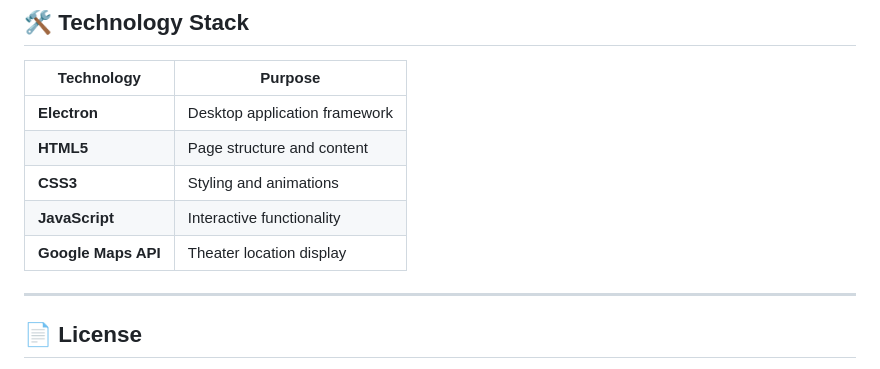
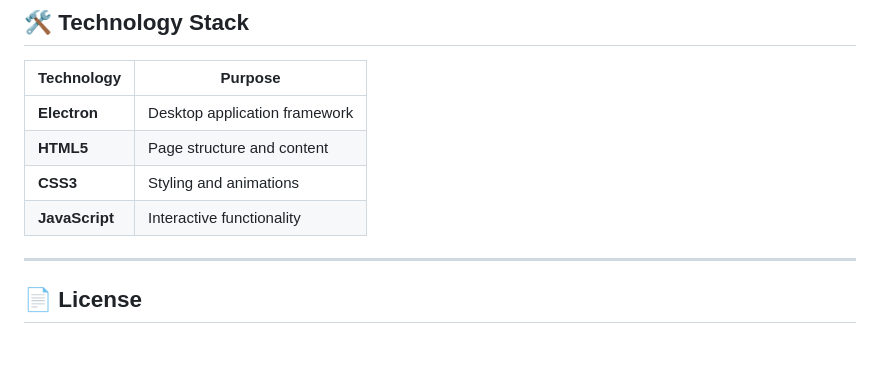
Before and after one commit to avkbsurya119/ticket-venuma, a Markdown page: README.md, the part around the change. Rendered like a GitHub page.

```diff
--- a/README.md
+++ b/README.md
@@ -139,7 +139,6 @@ The built application will be generated in the `home-win32-x64` folder.
 | **HTML5** | Page structure and content |
 | **CSS3** | Styling and animations |
 | **JavaScript** | Interactive functionality |
-| **Google Maps API** | Theater location display |
 
 ---
 
```
